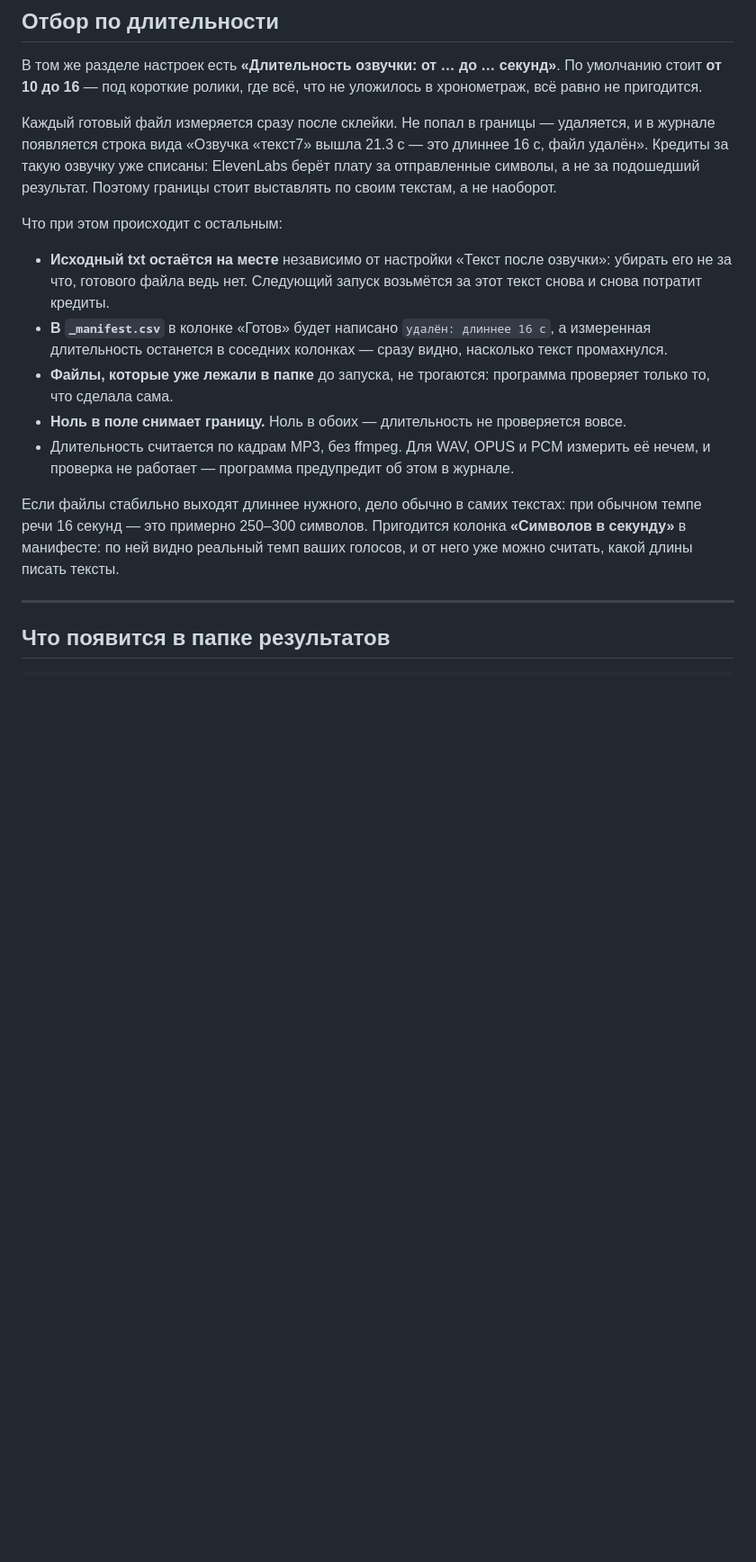
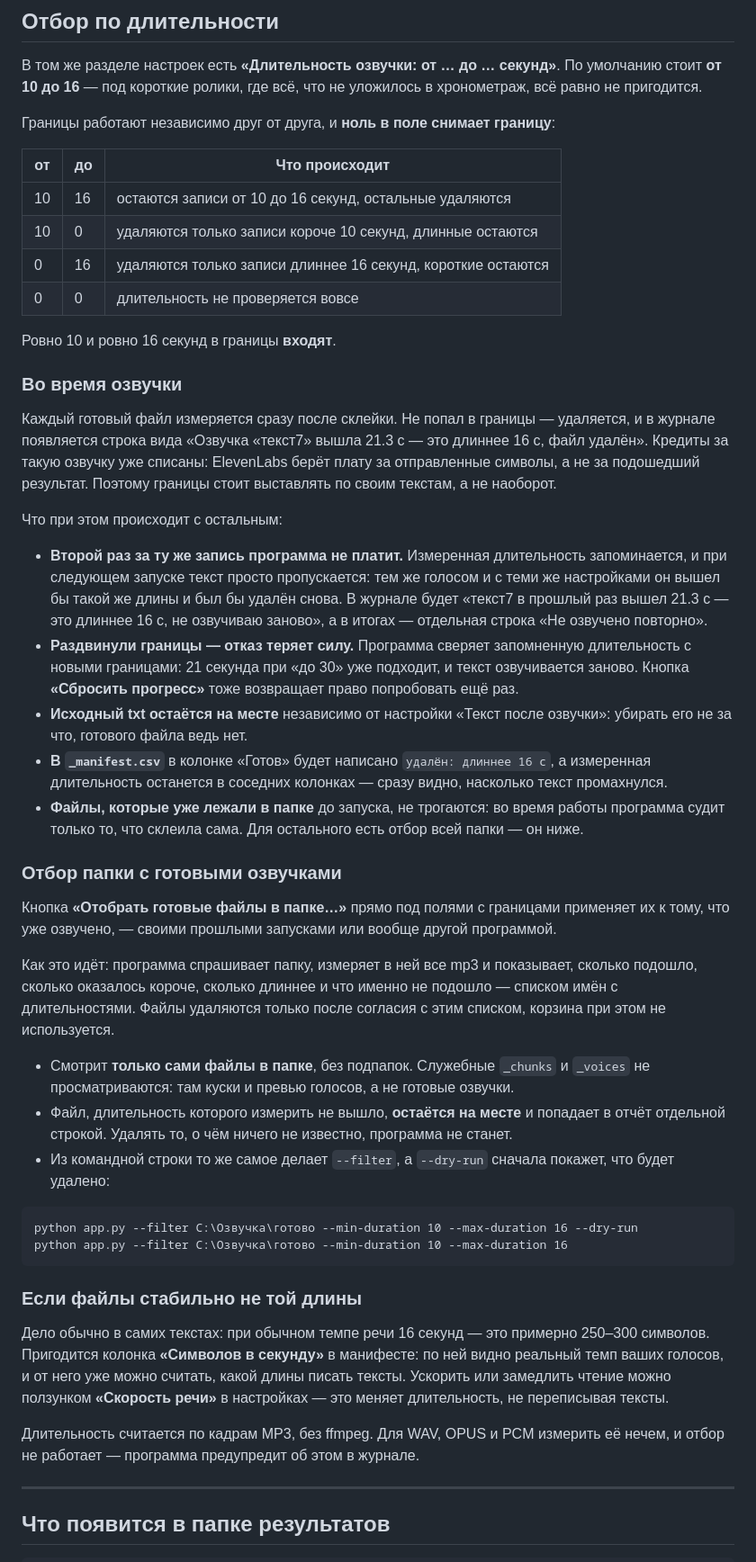
Before and after one commit to art228-tech/-REPO, a Markdown page: README.md, the part around one of its changes. Shown at 90% size. Rendered like a GitHub page; blank space fills up the shorter version.

Commit message:
README: как работают границы длительности и отбор готовой папки
Co-authored-by: hogvrjknpe <hogvrjknpe@rambler.ru>

````diff
--- a/README.md
+++ b/README.md
@@ -130,17 +130,49 @@ Persona: спокойный документальный диктор. Emotion:
 
 В том же разделе настроек есть **«Длительность озвучки: от … до … секунд»**. По умолчанию стоит **от 10 до 16** — под короткие ролики, где всё, что не уложилось в хронометраж, всё равно не пригодится.
 
+Границы работают независимо друг от друга, и **ноль в поле снимает границу**:
+
+| от | до | Что происходит |
+|---|---|---|
+| 10 | 16 | остаются записи от 10 до 16 секунд, остальные удаляются |
+| 10 | 0 | удаляются только записи короче 10 секунд, длинные остаются |
+| 0 | 16 | удаляются только записи длиннее 16 секунд, короткие остаются |
+| 0 | 0 | длительность не проверяется вовсе |
+
+Ровно 10 и ровно 16 секунд в границы **входят**.
+
+### Во время озвучки
+
 Каждый готовый файл измеряется сразу после склейки. Не попал в границы — удаляется, и в журнале появляется строка вида «Озвучка «текст7» вышла 21.3 с — это длиннее 16 с, файл удалён». Кредиты за такую озвучку уже списаны: ElevenLabs берёт плату за отправленные символы, а не за подошедший результат. Поэтому границы стоит выставлять по своим текстам, а не наоборот.
 
 Что при этом происходит с остальным:
 
-- **Исходный txt остаётся на месте** независимо от настройки «Текст после озвучки»: убирать его не за что, готового файла ведь нет. Следующий запуск возьмётся за этот текст снова и снова потратит кредиты.
+- **Второй раз за ту же запись программа не платит.** Измеренная длительность запоминается, и при следующем запуске текст просто пропускается: тем же голосом и с теми же настройками он вышел бы такой же длины и был бы удалён снова. В журнале будет «текст7 в прошлый раз вышел 21.3 с — это длиннее 16 с, не озвучиваю заново», а в итогах — отдельная строка «Не озвучено повторно».
+- **Раздвинули границы — отказ теряет силу.** Программа сверяет запомненную длительность с новыми границами: 21 секунда при «до 30» уже подходит, и текст озвучивается заново. Кнопка **«Сбросить прогресс»** тоже возвращает право попробовать ещё раз.
+- **Исходный txt остаётся на месте** независимо от настройки «Текст после озвучки»: убирать его не за что, готового файла ведь нет.
 - **В `_manifest.csv`** в колонке «Готов» будет написано `удалён: длиннее 16 с`, а измеренная длительность останется в соседних колонках — сразу видно, насколько текст промахнулся.
-- **Файлы, которые уже лежали в папке** до запуска, не трогаются: программа проверяет только то, что сделала сама.
-- **Ноль в поле снимает границу.** Ноль в обоих — длительность не проверяется вовсе.
-- Длительность считается по кадрам MP3, без ffmpeg. Для WAV, OPUS и PCM измерить её нечем, и проверка не работает — программа предупредит об этом в журнале.
+- **Файлы, которые уже лежали в папке** до запуска, не трогаются: во время работы программа судит только то, что склеила сама. Для остального есть отбор всей папки — он ниже.
 
-Если файлы стабильно выходят длиннее нужного, дело обычно в самих текстах: при обычном темпе речи 16 секунд — это примерно 250–300 символов. Пригодится колонка **«Символов в секунду»** в манифесте: по ней видно реальный темп ваших голосов, и от него уже можно считать, какой длины писать тексты.
+### Отбор папки с готовыми озвучками
+
+Кнопка **«Отобрать готовые файлы в папке…»** прямо под полями с границами применяет их к тому, что уже озвучено, — своими прошлыми запусками или вообще другой программой.
+
+Как это идёт: программа спрашивает папку, измеряет в ней все mp3 и показывает, сколько подошло, сколько оказалось короче, сколько длиннее и что именно не подошло — списком имён с длительностями. Файлы удаляются только после согласия с этим списком, корзина при этом не используется.
+
+- Смотрит **только сами файлы в папке**, без подпапок. Служебные `_chunks` и `_voices` не просматриваются: там куски и превью голосов, а не готовые озвучки.
+- Файл, длительность которого измерить не вышло, **остаётся на месте** и попадает в отчёт отдельной строкой. Удалять то, о чём ничего не известно, программа не станет.
+- Из командной строки то же самое делает `--filter`, а `--dry-run` сначала покажет, что будет удалено:
+
+```
+python app.py --filter C:\Озвучка\готово --min-duration 10 --max-duration 16 --dry-run
+python app.py --filter C:\Озвучка\готово --min-duration 10 --max-duration 16
+```
+
+### Если файлы стабильно не той длины
+
+Дело обычно в самих текстах: при обычном темпе речи 16 секунд — это примерно 250–300 символов. Пригодится колонка **«Символов в секунду»** в манифесте: по ней видно реальный темп ваших голосов, и от него уже можно считать, какой длины писать тексты. Ускорить или замедлить чтение можно ползунком **«Скорость речи»** в настройках — это меняет длительность, не переписывая тексты.
+
+Длительность считается по кадрам MP3, без ffmpeg. Для WAV, OPUS и PCM измерить её нечем, и отбор не работает — программа предупредит об этом в журнале.
 
 ---
 
````
Also changed, not shown: other parts of README.md (+4 -1 lines).
